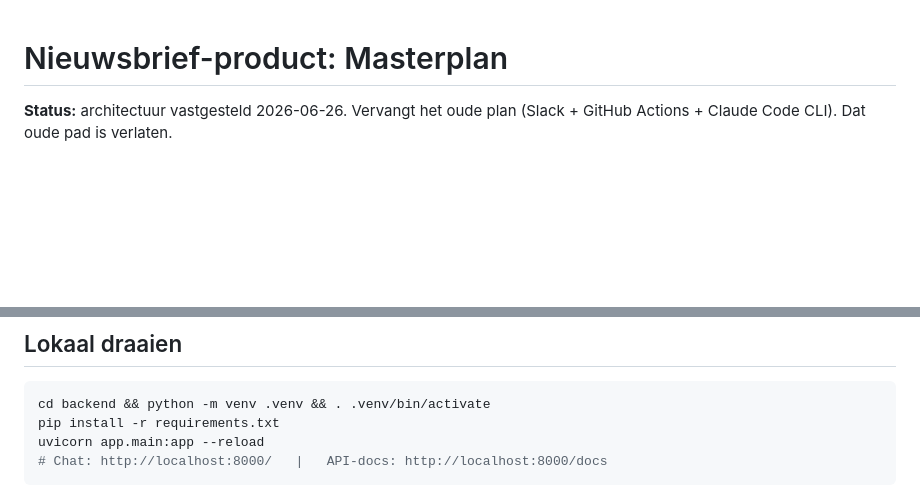
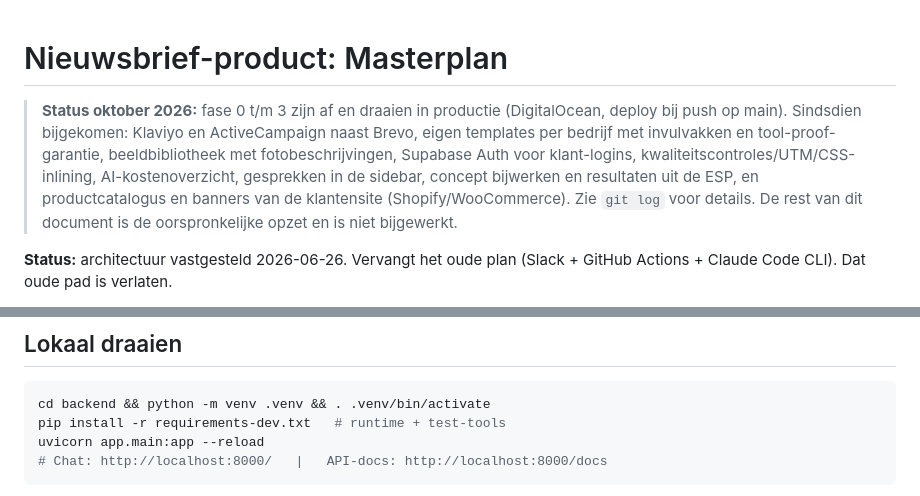
Before and after one commit to jeffkroon/Nieuwsbrief, a Markdown page: PLAN.md, 2 parts joined by grey strips. GitHub-like rendering; blank space fills up the shorter version.

````diff
--- a/PLAN.md
+++ b/PLAN.md
@@ -1,4 +1,13 @@
 # Nieuwsbrief-product: Masterplan
+
+> **Status oktober 2026:** fase 0 t/m 3 zijn af en draaien in productie
+> (DigitalOcean, deploy bij push op main). Sindsdien bijgekomen: Klaviyo en
+> ActiveCampaign naast Brevo, eigen templates per bedrijf met invulvakken en
+> tool-proof-garantie, beeldbibliotheek met fotobeschrijvingen, Supabase Auth voor
+> klant-logins, kwaliteitscontroles/UTM/CSS-inlining, AI-kostenoverzicht, gesprekken
+> in de sidebar, concept bijwerken en resultaten uit de ESP, en productcatalogus en
+> banners van de klantensite (Shopify/WooCommerce). Zie `git log` voor details.
+> De rest van dit document is de oorspronkelijke opzet en is niet bijgewerkt.
 
 **Status:** architectuur vastgesteld 2026-06-26. Vervangt het oude plan (Slack +
 GitHub Actions + Claude Code CLI). Dat oude pad is verlaten.
@@ -119,7 +128,7 @@ Let op: het oude `SKILL.md` gebruikte afwijkende namen (`club_afbeeldingen`,
 
 ```bash
 cd backend && python -m venv .venv && . .venv/bin/activate
-pip install -r requirements.txt
+pip install -r requirements-dev.txt   # runtime + test-tools
 uvicorn app.main:app --reload
 # Chat: http://localhost:8000/   |   API-docs: http://localhost:8000/docs
 ```
````
Also changed, not shown: CLAUDE.md (+57 -13 lines).
